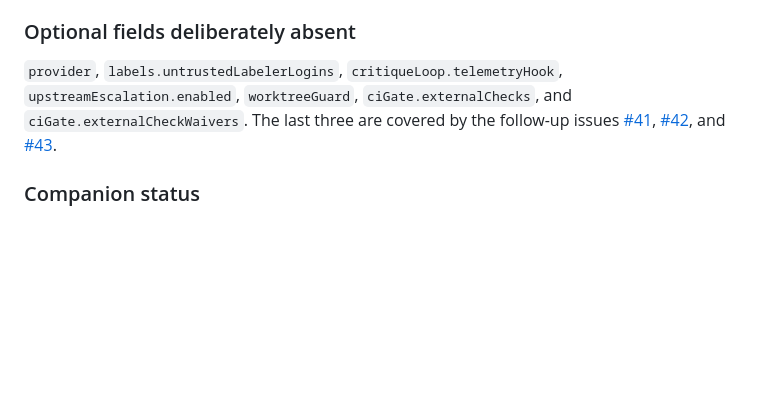
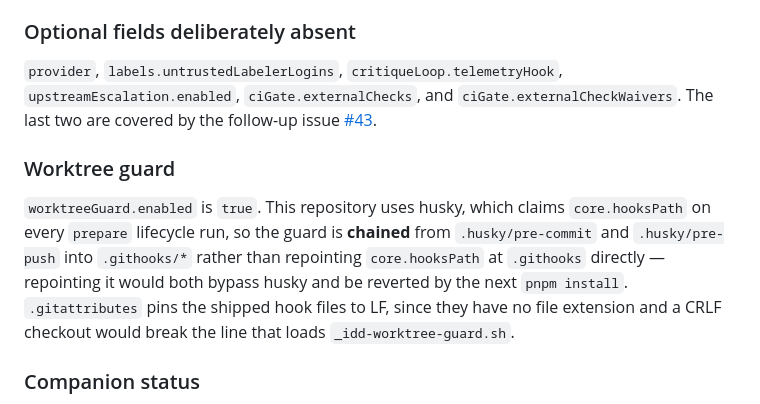
Before and after one commit to kurone-kito/vpm, a Markdown page: docs/idd-policy.md, the part around the change. GitHub-like rendering; blank space fills up the shorter version.

Commit message:
docs(idd): record the worktree-guard wiring
The policy record still listed `worktreeGuard` among the deliberately
absent fields, so a later session would read the guard as an open
decision rather than an active one, and would not know why
`core.hooksPath` must stay with husky.

Move the field out of that list and describe the chaining, the reason a
direct `core.hooksPath` repoint is wrong here, and the LF pin the
extensionless hook files need.

Refs #41

Co-Authored-By: Claude Opus 5 (1M context) <noreply@anthropic.com>
Claude-Session: https://claude.ai/code/session_01GzkWXuSQVYAMsPVieL1azV

```diff
--- a/docs/idd-policy.md
+++ b/docs/idd-policy.md
@@ -170,11 +170,20 @@ defect. Reconcile them by hand rather than with `--force`.
 ### Optional fields deliberately absent
 
 `provider`, `labels.untrustedLabelerLogins`, `critiqueLoop.telemetryHook`,
-`upstreamEscalation.enabled`, `worktreeGuard`, `ciGate.externalChecks`,
-and `ciGate.externalCheckWaivers`. The last three are covered by the
-follow-up issues [#41](https://github.com/kurone-kito/vpm/issues/41),
-[#42](https://github.com/kurone-kito/vpm/issues/42), and
-[#43](https://github.com/kurone-kito/vpm/issues/43).
+`upstreamEscalation.enabled`, `ciGate.externalChecks`, and
+`ciGate.externalCheckWaivers`. The last two are covered by the follow-up
+issue [#43](https://github.com/kurone-kito/vpm/issues/43).
+
+### Worktree guard
+
+`worktreeGuard.enabled` is `true`. This repository uses husky, which
+claims `core.hooksPath` on every `prepare` lifecycle run, so the guard is
+**chained** from `.husky/pre-commit` and `.husky/pre-push` into
+`.githooks/*` rather than repointing `core.hooksPath` at `.githooks`
+directly — repointing it would both bypass husky and be reverted by the
+next `pnpm install`. `.gitattributes` pins the shipped hook files to LF,
+since they have no file extension and a CRLF checkout would break the
+line that loads `_idd-worktree-guard.sh`.
 
 ### Companion status
 
```
